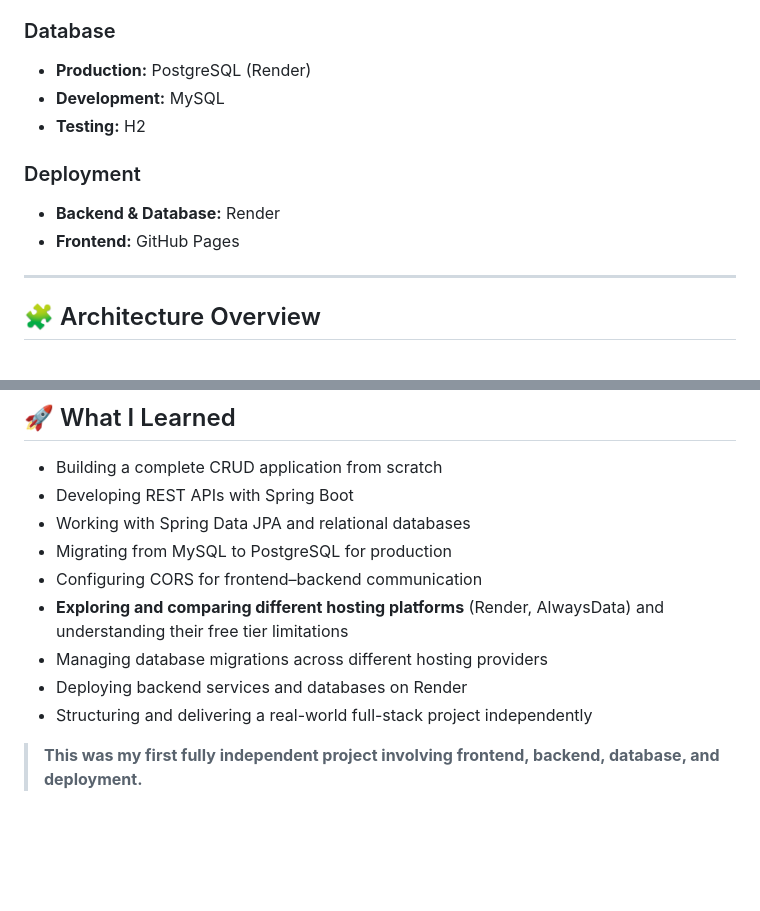
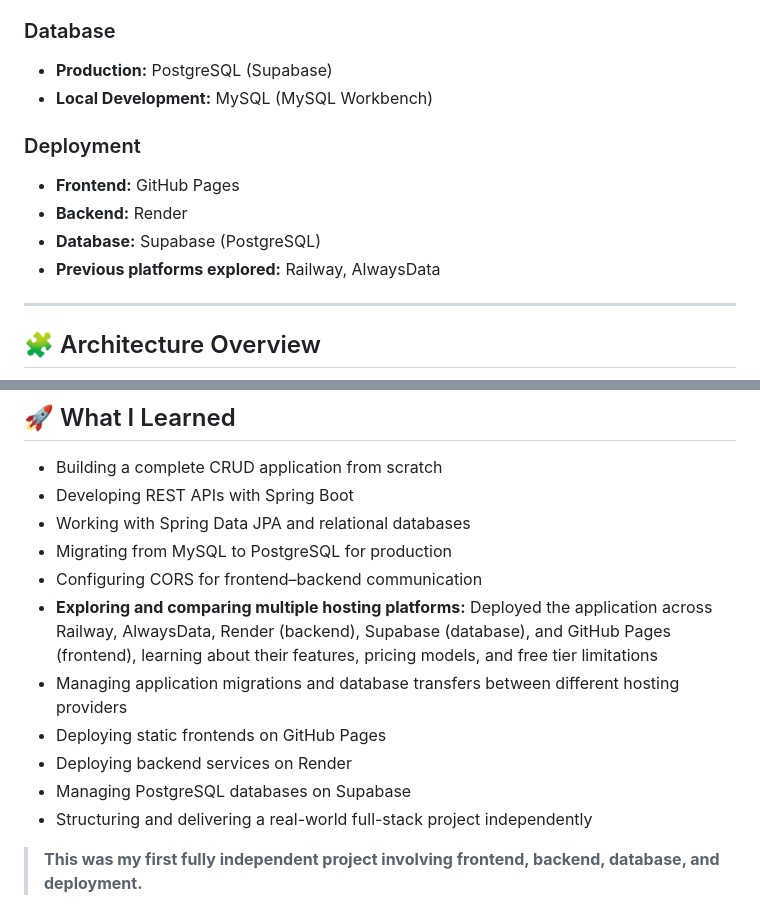
Before and after one commit to robmaasmarin/iberpiedra-buscador, a Markdown page: README.md, 2 parts joined by grey strips. Drawn GitHub-style; blank space fills up the shorter version.

Commit message:
ultimos ajustes readme

```diff
--- a/README.md
+++ b/README.md
@@ -43,13 +43,14 @@ https://iberpiedra-backend.onrender.com
 - **Build Tool:** Maven
 
 ### Database
-- **Production:** PostgreSQL (Render)
-- **Development:** MySQL
-- **Testing:** H2
+- **Production:** PostgreSQL (Supabase)
+- **Local Development:** MySQL (MySQL Workbench)
 
 ### Deployment
-- **Backend & Database:** Render
 - **Frontend:** GitHub Pages
+- **Backend:** Render
+- **Database:** Supabase (PostgreSQL)
+- **Previous platforms explored:** Railway, AlwaysData
 
 ---
 
@@ -143,9 +144,11 @@ com.empresa.backend_productos
 - Working with Spring Data JPA and relational databases
 - Migrating from MySQL to PostgreSQL for production
 - Configuring CORS for frontend–backend communication
-- **Exploring and comparing different hosting platforms** (Render, AlwaysData) and understanding their free tier limitations
-- Managing database migrations across different hosting providers
-- Deploying backend services and databases on Render
+- **Exploring and comparing multiple hosting platforms:** Deployed the application across Railway, AlwaysData, Render (backend), Supabase (database), and GitHub Pages (frontend), learning about their features, pricing models, and free tier limitations
+- Managing application migrations and database transfers between different hosting providers
+- Deploying static frontends on GitHub Pages
+- Deploying backend services on Render
+- Managing PostgreSQL databases on Supabase
 - Structuring and delivering a real-world full-stack project independently
 
 > **This was my first fully independent project involving frontend, backend, database, and deployment.**
```
